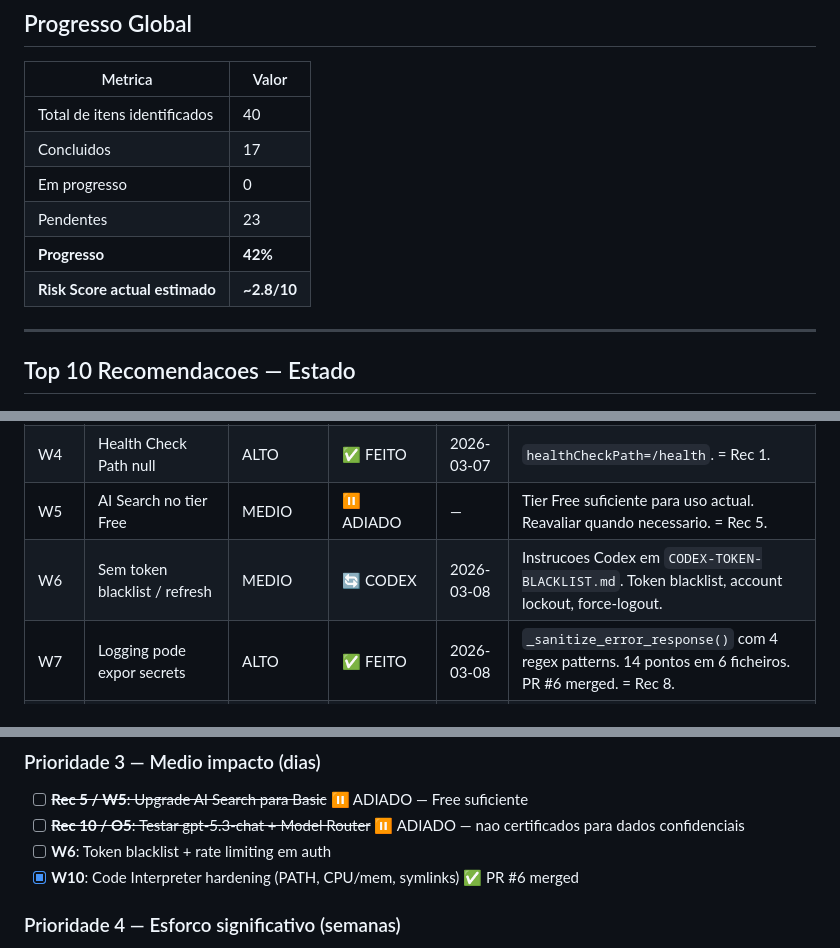
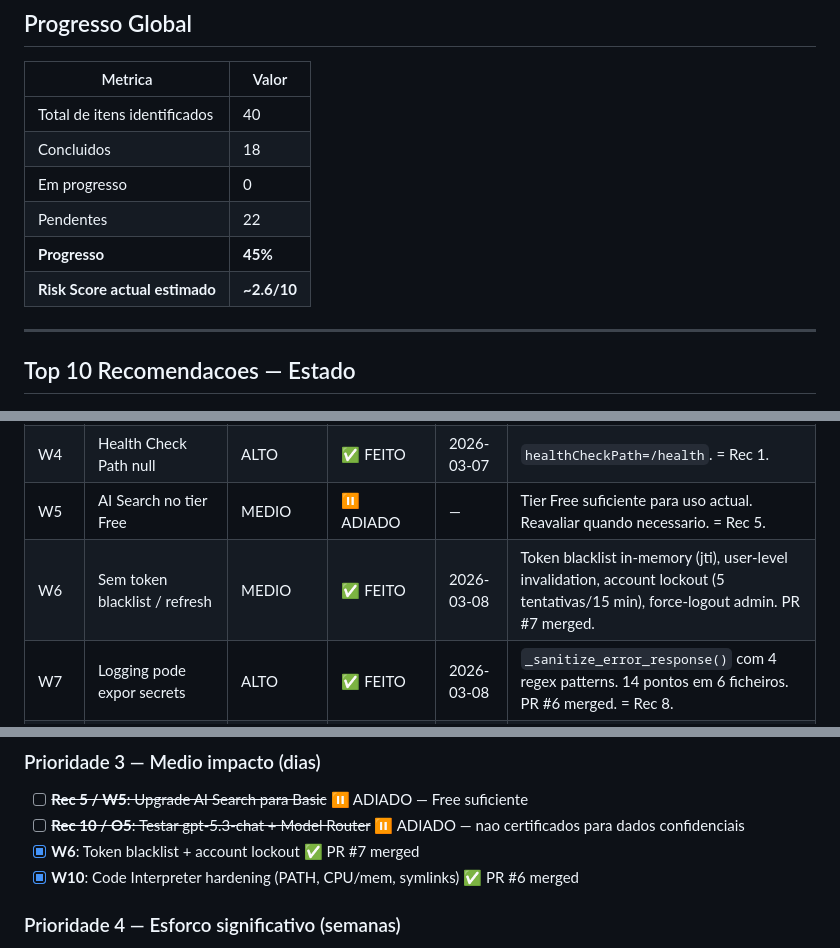
Before and after one commit to pedromouzinho/dbde_ai_assistant, a Markdown page: docs/SWOT-TRACKER.md, 3 parts joined by grey strips. Drawn GitHub-style.

Commit message:
docs: update SWOT tracker — W6 token blacklist DONE (PR #7)
Progress: 42% → 45% (18/40 items completed)
Risk Score: ~2.8 → ~2.6/10

Co-Authored-By: Claude Opus 4.6 <noreply@anthropic.com>

```diff
--- a/docs/SWOT-TRACKER.md
+++ b/docs/SWOT-TRACKER.md
@@ -12,11 +12,11 @@
 | Metrica | Valor |
 |---|---|
 | Total de itens identificados | 40 |
-| Concluidos | 17 |
+| Concluidos | 18 |
 | Em progresso | 0 |
-| Pendentes | 23 |
-| **Progresso** | **42%** |
-| **Risk Score actual estimado** | **~2.8/10** |
+| Pendentes | 22 |
+| **Progresso** | **45%** |
+| **Risk Score actual estimado** | **~2.6/10** |
 
 ---
 
@@ -46,7 +46,7 @@
 | W3 | App Insights ingestao desactivada | ALTO | ✅ FEITO | 2026-03-07 | `ingestionMode=LogAnalytics`, workspace `dbde-ai-logs`. = Rec 1. |
 | W4 | Health Check Path null | ALTO | ✅ FEITO | 2026-03-07 | `healthCheckPath=/health`. = Rec 1. |
 | W5 | AI Search no tier Free | MEDIO | ⏸️ ADIADO | — | Tier Free suficiente para uso actual. Reavaliar quando necessario. = Rec 5. |
-| W6 | Sem token blacklist / refresh | MEDIO | 🔄 CODEX | 2026-03-08 | Instrucoes Codex em `CODEX-TOKEN-BLACKLIST.md`. Token blacklist, account lockout, force-logout. |
+| W6 | Sem token blacklist / refresh | MEDIO | ✅ FEITO | 2026-03-08 | Token blacklist in-memory (jti), user-level invalidation, account lockout (5 tentativas/15 min), force-logout admin. PR #7 merged. |
 | W7 | Logging pode expor secrets | ALTO | ✅ FEITO | 2026-03-08 | `_sanitize_error_response()` com 4 regex patterns. 14 pontos em 6 ficheiros. PR #6 merged. = Rec 8. |
 | W8 | PII Shield overlapping + HTTP client | ALTO | ✅ FEITO | 2026-03-07 | Phase 1: overlapping resolution, regex pre-mask. Phase 2: shared httpx client, audit logging. PR #3 + PR #4. |
 | W9 | Recursos potencialmente orfaos | BAIXO | ⚠️ PARCIAL | 2026-03-07 | 3/5 apagados. Restam CosmosDB + deployment gpt-4o. = Rec 6. |
@@ -118,7 +119,7 @@
 ### Prioridade 3 — Medio impacto (dias)
 - [ ] ~~**Rec 5 / W5**: Upgrade AI Search para Basic~~ ⏸️ ADIADO — Free suficiente
 - [ ] ~~**Rec 10 / O5**: Testar gpt-5.3-chat + Model Router~~ ⏸️ ADIADO — nao certificados para dados confidenciais
-- [ ] **W6**: Token blacklist + rate limiting em auth
+- [x] **W6**: Token blacklist + account lockout ✅ PR #7 merged
 - [x] **W10**: Code Interpreter hardening (PATH, CPU/mem, symlinks) ✅ PR #6 merged
 
 ### Prioridade 4 — Esforco significativo (semanas)
```
Also changed, not shown: other parts of docs/SWOT-TRACKER.md (+1 -0 lines).
